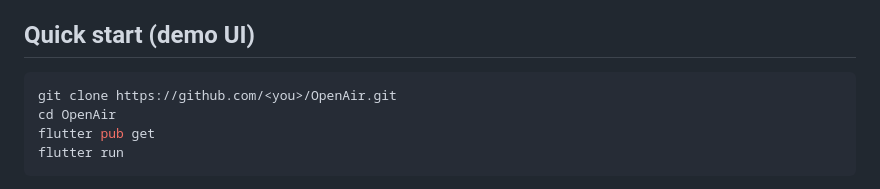
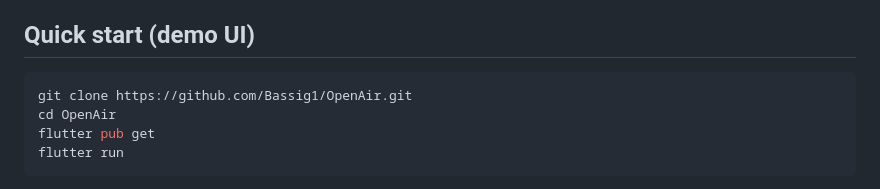
Before and after one commit to Bassig1/OpenAir, a Markdown page: README.md, the part around the change. GitHub-like rendering.

Commit message:
Point README clone URL at the public GitHub repository.
Co-authored-by: Cursor <cursoragent@cursor.com>

````diff
--- a/README.md
+++ b/README.md
@@ -26,7 +26,7 @@ OpenAir reads your Fitbit data from the **Google Health API** after the official
 ## Quick start (demo UI)
 
 ```bash
-git clone https://github.com/<you>/OpenAir.git
+git clone https://github.com/Bassig1/OpenAir.git
 cd OpenAir
 flutter pub get
 flutter run
````
